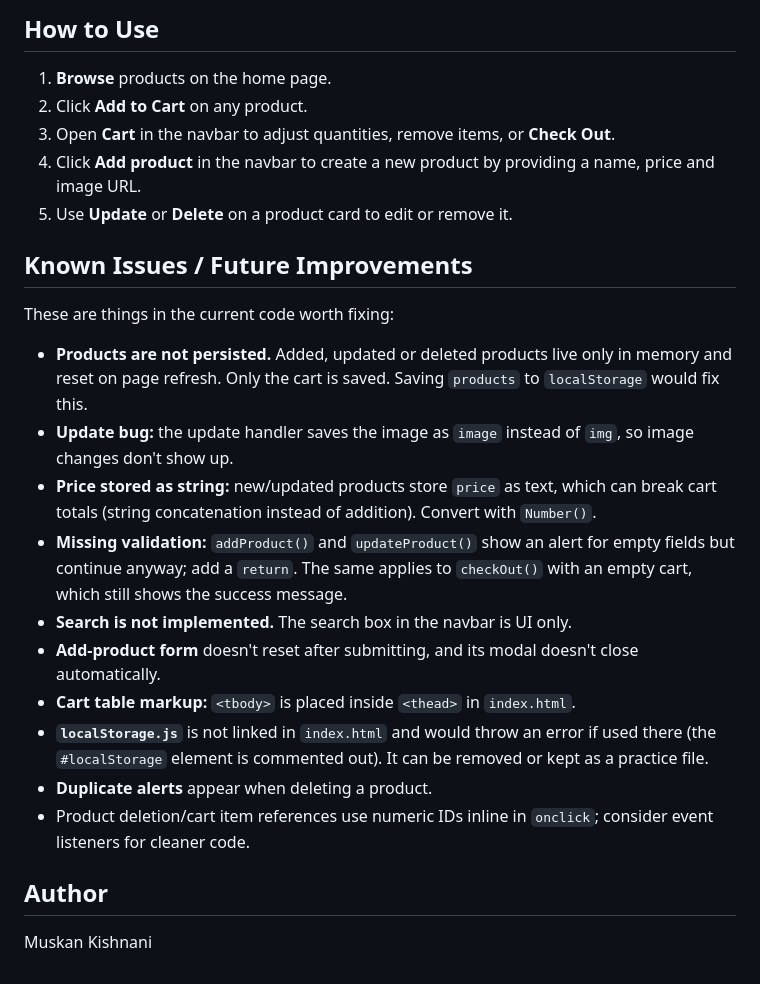
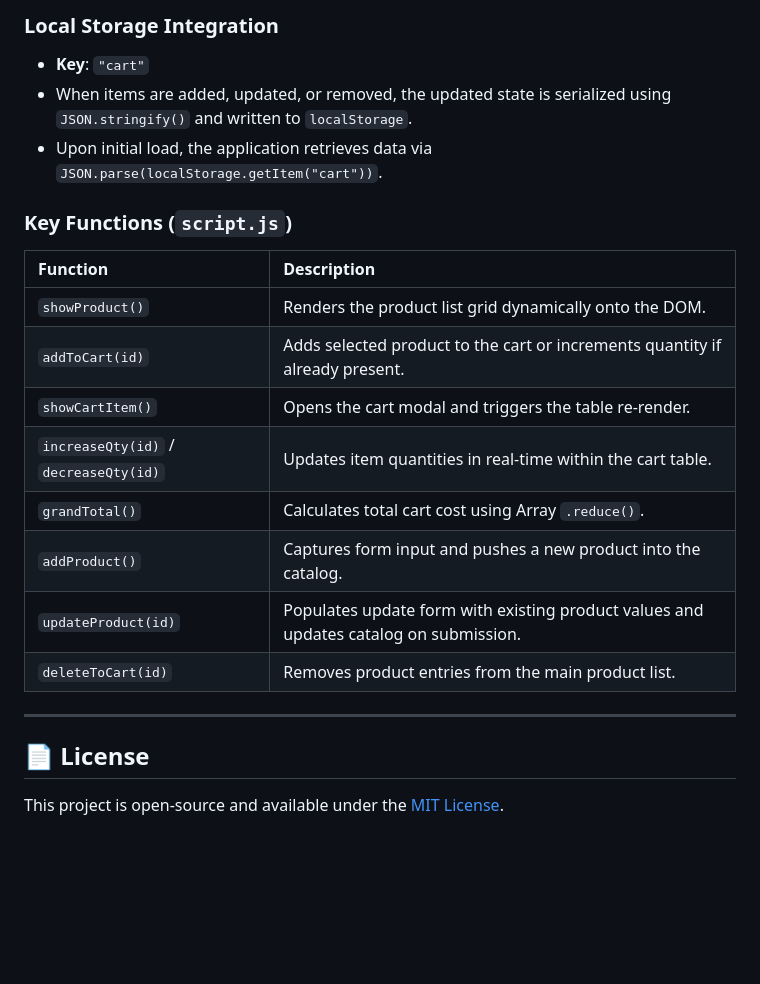
Before and after one commit to muskankishnani06/GlowCart---E-commerce, a Markdown page: README.md, the part around one of its changes. Rendered like a GitHub page; blank space fills up the shorter version.

Commit message:
Revise README for improved clarity and detail
Updated README.md to enhance project description, features, tech stack, and usage instructions.

```diff
--- a/README.md
+++ b/README.md
@@ -63,27 +72,24 @@ Then visit `http://localhost:8000`.
 
-## How to Use
+### Local Storage Integration
+- **Key**: `"cart"`
+- When items are added, updated, or removed, the updated state is serialized using `JSON.stringify()` and written to `localStorage`.
+- Upon initial load, the application retrieves data via `JSON.parse(localStorage.getItem("cart"))`.
 
-1. **Browse** products on the home page.
-2. Click **Add to Cart** on any product.
-3. Open **Cart** in the navbar to adjust quantities, remove items, or **Check Out**.
-4. Click **Add product** in the navbar to create a new product by providing a name, price and image URL.
-5. Use **Update** or **Delete** on a product card to edit or remove it.
+### Key Functions (`script.js`)
 
-## Known Issues / Future Improvements
+| Function | Description |
+| :--- | :--- |
+| `showProduct()` | Renders the product list grid dynamically onto the DOM. |
+| `addToCart(id)` | Adds selected product to the cart or increments quantity if already present. |
+| `showCartItem()` | Opens the cart modal and triggers the table re-render. |
+| `increaseQty(id)` / `decreaseQty(id)` | Updates item quantities in real-time within the cart table. |
+| `grandTotal()` | Calculates total cart cost using Array `.reduce()`. |
+| `addProduct()` | Captures form input and pushes a new product into the catalog. |
+| `updateProduct(id)` | Populates update form with existing product values and updates catalog on submission. |
+| `deleteToCart(id)` | Removes product entries from the main product list. |
 
-These are things in the current code worth fixing:
+---
 
-- **Products are not persisted.** Added, updated or deleted products live only in memory and reset on page refresh. Only the cart is saved. Saving `products` to `localStorage` would fix this.
-- **Update bug:** the update handler saves the image as `image` instead of `img`, so image changes don't show up.
-- **Price stored as string:** new/updated products store `price` as text, which can break cart totals (string concatenation instead of addition). Convert with `Number()`.
-- **Missing validation:** `addProduct()` and `updateProduct()` show an alert for empty fields but continue anyway; add a `return`. The same applies to `checkOut()` with an empty cart, which still shows the success message.
-- **Search is not implemented.** The search box in the navbar is UI only.
-- **Add-product form** doesn't reset after submitting, and its modal doesn't close automatically.
-- **Cart table markup:** `<tbody>` is placed inside `<thead>` in `index.html`.
-- **`localStorage.js`** is not linked in `index.html` and would throw an error if used there (the `#localStorage` element is commented out). It can be removed or kept as a practice file.
-- **Duplicate alerts** appear when deleting a product.
-- Product deletion/cart item references use numeric IDs inline in `onclick`; consider event listeners for cleaner code.
+## 📄 License
 
-## Author
-
- Muskan Kishnani
+This project is open-source and available under the [MIT License](LICENSE).
```
Also changed, not shown: other parts of README.md (+55 -46 lines).
